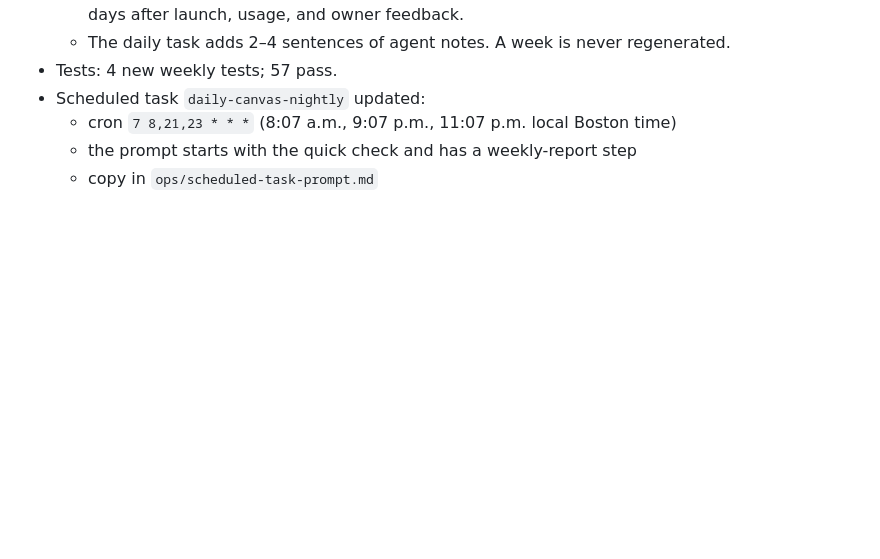
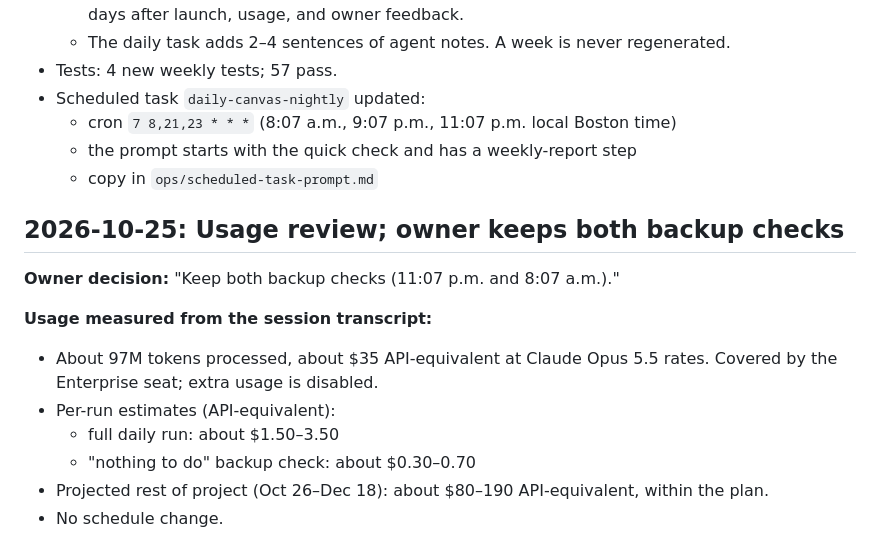
Before and after one commit to AlexDecsi/daily-canvas, a Markdown page: logs/changes.md, the part around the change. GitHub-like rendering; blank space fills up the shorter version.

Commit message:
Log usage review and backup-check decision
Co-Authored-By: Claude Opus 5.5 <noreply@anthropic.com>

```diff
--- a/logs/changes.md
+++ b/logs/changes.md
@@ -285,3 +285,15 @@ No changes made; nothing scheduled.
   - cron `7 8,21,23 * * *` (8:07 a.m., 9:07 p.m., 11:07 p.m. local Boston time)
   - the prompt starts with the quick check and has a weekly-report step
   - copy in `ops/scheduled-task-prompt.md`
+
+## 2026-10-25: Usage review; owner keeps both backup checks
+
+**Owner decision:** "Keep both backup checks (11:07 p.m. and 8:07 a.m.)."
+
+**Usage measured from the session transcript:**
+- About 97M tokens processed, about $35 API-equivalent at Claude Opus 5.5 rates. Covered by the Enterprise seat; extra usage is disabled.
+- Per-run estimates (API-equivalent):
+  - full daily run: about $1.50–3.50
+  - "nothing to do" backup check: about $0.30–0.70
+- Projected rest of project (Oct 26–Dec 18): about $80–190 API-equivalent, within the plan.
+- No schedule change.
```
